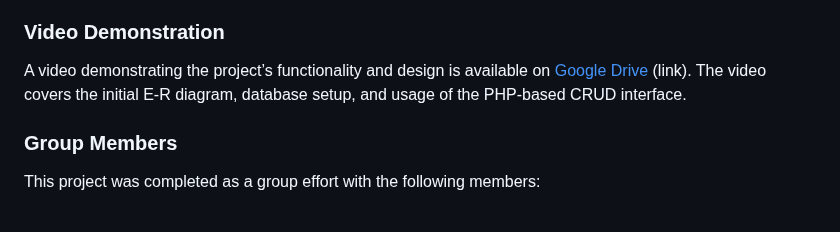
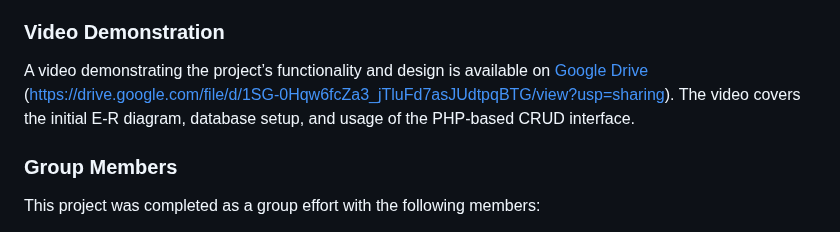
Before and after one commit to Sebpost2-UCSP/Sem04-Database, a Markdown page: README.md, the part around the change. GitHub-like rendering.

```diff
--- a/README.md
+++ b/README.md
@@ -25,7 +25,7 @@ The project simulates a database-driven **restaurant management system** with th
     - Other PHP files for additional entities (e.g., `managers`, `dishes`, `branches`) follow a similar structure to `chefs.php`.
 
 ### Video Demonstration
-A video demonstrating the project’s functionality and design is available on [Google Drive](#) (link). The video covers the initial E-R diagram, database setup, and usage of the PHP-based CRUD interface.
+A video demonstrating the project’s functionality and design is available on [Google Drive](#) (https://drive.google.com/file/d/1SG-0Hqw6fcZa3_jTluFd7asJUdtpqBTG/view?usp=sharing). The video covers the initial E-R diagram, database setup, and usage of the PHP-based CRUD interface.
 
 ### Group Members
 This project was completed as a group effort with the following members:
```
